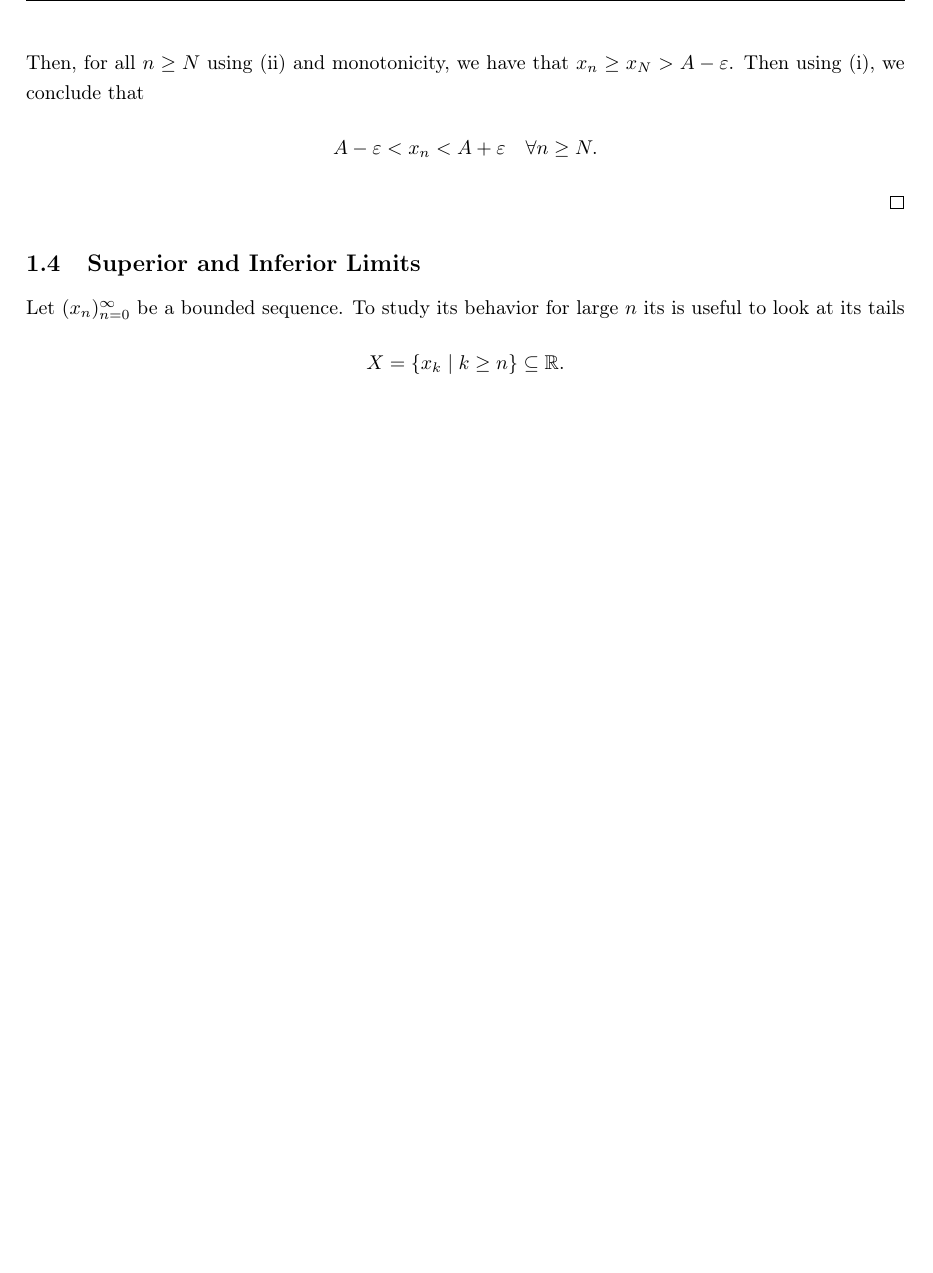
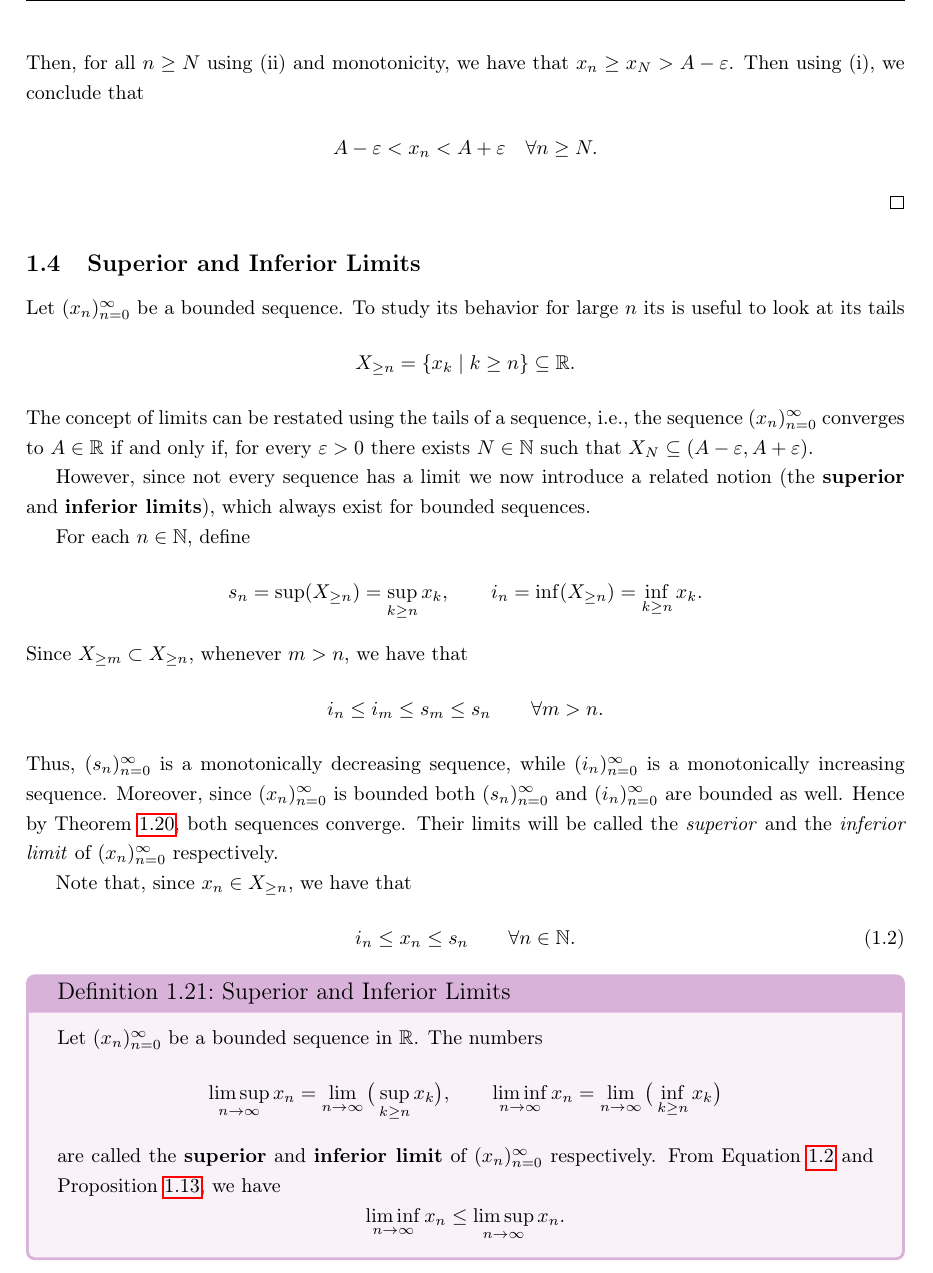
Before and after one commit to stephose/AnalysisI_ZSM, a LaTeX document (main.tex, which reads chapters/sequences.tex): part of page 7 of 7, cut so that both start at the same text, the shorter picture padded with empty space. Compiled offline with pdfLaTeX.

Commit message:
worked on sup and inf

```diff
--- a/chapters/sequences.tex
+++ b/chapters/sequences.tex
@@ -214,5 +214,39 @@
 
 Let $(x_n)_{n=0}^{\infty}$ be a bounded sequence. To study its behavior for large $n$ its is useful to look at its tails
 \[
-	X = \{x_k \;|\; k \geq n \} \subseteq \mathbb{R}.
+	X_{\geq n} = \{x_k \;|\; k \geq n \} \subseteq \mathbb{R}.
 \]
+The concept of limits can be restated using the tails of a sequence, i.e., the sequence $(x_n)_{n=0}^{\infty}$ converges to $A \in \mathbb{R}$ if and only if, for every $\varepsilon > 0$ there exists $N \in \mathbb{N}$ such that $X_{N} \subseteq (A - \varepsilon, A + \varepsilon)$.
+
+However, since not every sequence has a limit we now introduce a related notion (the \textbf{superior} and \textbf{inferior limits}), which always exist for bounded sequences.
+
+For each $n \in \mathbb{N}$, define
+\[
+	s_n = \sup(X_{\geq n}) = \sup_{k\geq n}x_k, \qquad i_n = \inf(X_{\geq n}) = \inf_{k \geq n} x_k.
+\]
+Since $X_{\geq m} \subset X_{\geq n}$, whenever $m > n$, we have that
+\[
+	i_n \leq i_m \leq s_m \leq s_n \qquad \forall m > n.
+\]
+Thus, $(s_n)_{n=0}^{\infty}$ is a monotonically decreasing sequence, while $(i_n)_{n=0}^{\infty}$ is a monotonically increasing sequence.
+Moreover, since $(x_n)_{n=0}^{\infty}$ is bounded both $(s_n)_{n=0}^{\infty}$ and $(i_n)_{n=0}^{\infty}$ are bounded as well.
+Hence by Theorem \ref{theo*conv_mono_seq}, both sequences converge. Their limits will be called the \textit{superior} and the \textit{inferior limit} of $(x_n)_{n=0}^{\infty}$ respectively.
+
+Note that, since $x_n \in X_{\geq n}$, we have that
+\begin{equation}
+	\label{eq:ineq_sup_inf}
+	i_n \leq x_n \leq s_n \qquad \forall n \in \mathbb{N}.
+\end{equation}
+
+\begin{definition}{Superior and Inferior Limits}{sup_inf}
+	Let $(x_n)_{n=0}^{\infty}$ be a bounded sequence in $\mathbb{R}$. The numbers
+	\[
+		\limsup_{n \to \infty} x_n = \lim_{n \to \infty} \big(\sup_{k\geq n}x_k\big), \qquad
+		\liminf_{n \to \infty} x_n = \lim_{n \to \infty} \big(\inf_{k \geq n}x_k\big)
+	\]
+	are called the \textbf{superior} and \textbf{inferior limit} of $(x_n)_{n=0}^{\infty}$ respectively.
+	From Equation \ref{eq:ineq_sup_inf} and Proposition \ref{prop*lim_ineq}, we have
+	\[
+		\liminf_{n \to \infty} x_n \leq \limsup_{n \to \infty} x_n.
+	\]
+\end{definition}
```
Also changed, not shown: main.pdf, 1 other file.
